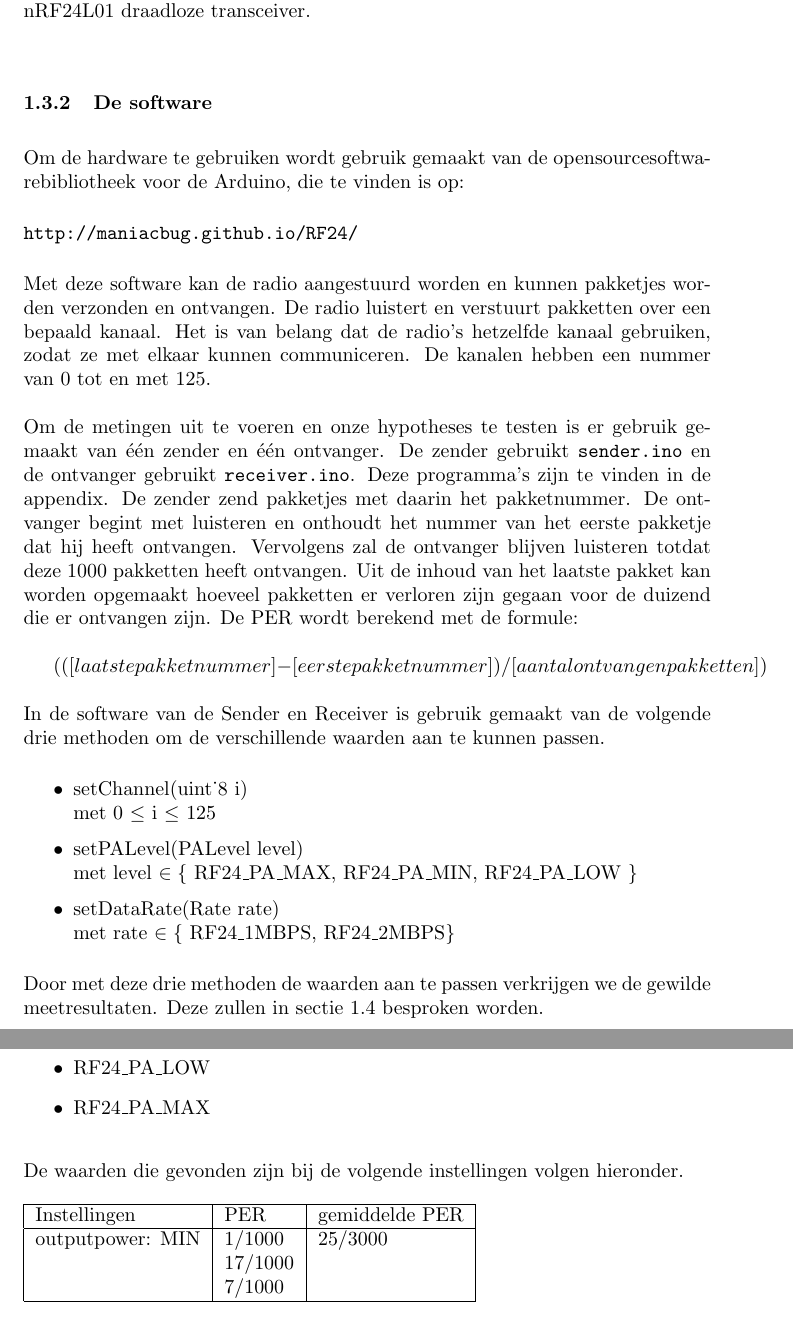
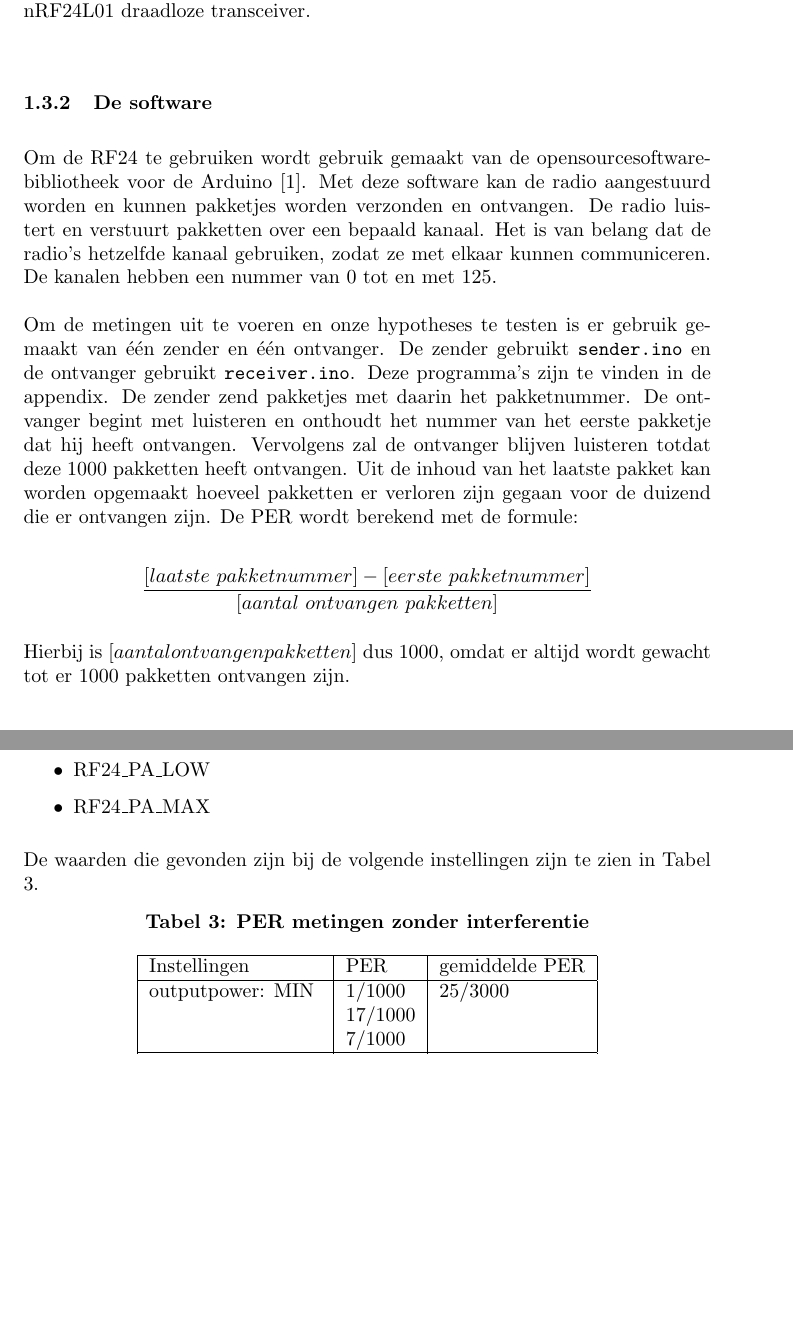
Before and after one commit to petervandijk1991/NSS, a LaTeX document (prac2/verslag.tex): two parts of pages 4 and 10 of 18 before the commit and two parts of pages 4 and 10 of 19 after it, joined at a grey line, cut so that both start at the same text, the shorter picture padded with empty space. The pictures show the PDF file prac2/verslag.pdf that the author committed with the source.

Commit message:
begin verbetering verslag opg 2

```diff
--- a/prac2/verslag.tex
+++ b/prac2/verslag.tex
@@ -18,10 +19,9 @@
 De Nordic RF24 is een radiozender en -ontvanger voor de 2.4GHz band. De RF24 heeft echter een aantal verschillende instellingen voor de kanalen, outputpower en datasnelheid. Het doel van dit onderzoek is bepalen wat de optimale instellingen zijn om de Packet Error Rate (PER) zo laag mogelijk te krijgen. Door middel van de volgende vergelijking wordt de Packet Error Rate berekend:
 \setlength{\parskip}{10pt plus 1pt minus 1pt}
 
-$\frac {incorrect-ontvangen}{correct-ontvangen}$
-
-
- Eerst zal de probleemstelling besproken worden samen met vastgestelde hypothesen, vervolgens zal de methodologie aan bod komen en als laatste zullen de resultaten besproken en geanalyseerd worden.
+$\dfrac {[aantal\ incorrect\ ontvangen\ pakketten]}{[aantal\ correct\ ontvangen\ pakketten]}$\\
+\\
+Eerst zal de probleemstelling besproken worden samen met vastgestelde hypothesen, vervolgens zal de methodologie aan bod komen en als laatste zullen de resultaten besproken en geanalyseerd worden.
 
 \subsection{Probleemstelling}
 De onderzoeksvraag die hier beantwoord zal worden is: \textit{"Voor welke waarden voor de outputpower, transmissiesnelheid en frequentiekanaal is de PER het laagst."} Hierbij horen de volgende hypothesen:
@@ -46,23 +46,14 @@ De Hardware die gebruikt is bij de metingen is een Arduino UNO en een Nordic nRF
 
 %de gebruikte software
 \subsubsection{De software}
-Om de hardware te gebruiken wordt gebruik gemaakt van de opensourcesoftwarebibliotheek voor de Arduino, die te vinden is op: \begin{verbatim}http://maniacbug.github.io/RF24/ \end{verbatim}
-Met deze software kan de radio aangestuurd worden en kunnen pakketjes worden verzonden en ontvangen. De radio luistert en verstuurt pakketten over een bepaald kanaal. Het is van belang dat de radio's hetzelfde kanaal gebruiken, zodat ze met elkaar kunnen communiceren. De kanalen hebben een nummer van 0 tot en met 125.\\
+Om de RF24 te gebruiken wordt gebruik gemaakt van de opensourcesoftwarebibliotheek voor de Arduino \cite{rf24}. Met deze software kan de radio aangestuurd worden en kunnen pakketjes worden verzonden en ontvangen. De radio luistert en verstuurt pakketten over een bepaald kanaal. Het is van belang dat de radio's hetzelfde kanaal gebruiken, zodat ze met elkaar kunnen communiceren. De kanalen hebben een nummer van 0 tot en met 125.\\
 \\
 Om de metingen uit te voeren en onze hypotheses te testen is er gebruik gemaakt van \'{e}\'{e}n zender en \'{e}\'{e}n ontvanger. De zender gebruikt \texttt{sender.ino} en de ontvanger gebruikt \texttt{receiver.ino}. Deze programma's zijn te vinden in de appendix. De zender zend pakketjes met daarin het pakketnummer. De ontvanger begint met luisteren en onthoudt het nummer van het eerste pakketje dat hij heeft ontvangen. Vervolgens zal de ontvanger blijven luisteren totdat deze 1000 pakketten heeft ontvangen. Uit de inhoud van het laatste pakket kan worden opgemaakt hoeveel pakketten er verloren zijn gegaan voor de duizend die er ontvangen zijn. De PER wordt berekend met de formule:\\
-\\
-\indent	$(([laatste pakketnummer]-[eerste pakketnummer])/[aantal ontvangen pakketten])$\\
-\\
-In de software van de Sender en Receiver is gebruik gemaakt van de volgende drie methoden om de verschillende waarden aan te kunnen passen.
-\begin{itemize}
-	\item setChannel(uint\char`_8 i) \\
-	met 0 $\leq$ i $\leq$ 125
-	\item setPALevel(PALevel level) \\
-	met level $\in \{$  RF24\_PA\_MAX, RF24\_PA\_MIN, RF24\_PA\_LOW $\}$
-	\item setDataRate(Rate rate) \\
-	met rate $\in \{$ RF24\_1MBPS, RF24\_2MBPS$\}$
-\end{itemize}
-Door met deze drie methoden de waarden aan te passen verkrijgen we de gewilde meetresultaten. Deze zullen in sectie 1.4 besproken worden.
+\begin{figure}[h]
+\center
+\indent	$\dfrac{[laatste\ pakketnummer]-[eerste\ pakketnummer]}{[aantal\ ontvangen\ pakketten]}$
+\end{figure}\\
+Hierbij is $[aantal ontvangen pakketten]$ dus $1000$, omdat er altijd wordt gewacht tot er $1000$ pakketten ontvangen zijn.
 
 \subsubsection{De instellingen/vastgestelde constanten}
 Om deze metingen bruikbaar te houden moeten er een paar constanten gedefinieerd worden.
@@ -85,66 +76,41 @@ Hier zullen de resultaten weergegeven en geanalyseerd worden. \\*
   	\item afstand tussen radio's: 270 cm
   	\item Geen hertransmissie van pakketten
   	\item payload: 255 bytes
-  	\item channel: 125
+  	\item kanaal: 125
   \end{itemize}
 
 \subsubsection{Metingen en resultaten}
-Tijdens de metingen waren er geen andere radio's aan het sturen, waardoor de radio's geen last van interferentie hadden.\\
+Tijdens de metingen waren er geen andere radio's aan het sturen, waardoor de radio's geen last van interferentie hadden. De resultaten van deze tests zijn te zien in Tabel \ref{table:interferentieloos}. Verder zijn er nog enkele kleinere tests uitgevoerd op een netwerk met interferentie. De resultaten van de tests met interferentie zijn te zien in Tabel \ref{table:interferentie}. \\
 \\
+Om het resultaat nauwkeuriger en accurater te kunnen weergeven is ervoor gekozen om alle tests in drievoud uit te voeren zodat vreemde gebeurtenissen opgemerkt worden. Een voorbeeld is een error rate $>$ 1. Tussen deze resultaten is de instelling HIGH voor outputpower niet weergegeven, aangezien deze voor de gebruikte versie van de radio niet een mogelijke waarde was.
+
+\begin{table}[h]
+\centering \caption{PER metingen zonder interferentie}
+\label{table:interferentieloos}
     \begin{tabular}{ | l | l | l | p{5cm} |}
     \hline
     Instellingen 				& PER 		& gemiddelde PER\\ \hline
     outputpower: MAX 			& 1/1000 	& 2/3000		\\
     transmissiesnelheid: 2MBps 	& 1/1000 	& 				\\
     delay: 25 ms 				& 0/1000	&  				\\ \hline
-    \end{tabular}\\
-\\
-\\
-    \begin{tabular}{ | l | l | l | p{5cm} |}
-    \hline
-    Instellingen				& PER 		& gemiddelde PER\\ \hline
+
     outputpower: MAX 			& 0/1000 	& 0/3000		\\
     transmissiesnelheid: 2MBps 	& 0/1000 	&  				\\
     delay: 50 ms 				& 0/1000	&  				\\ \hline
-    \end{tabular}\\
-\\
-\\
-    \begin{tabular}{ | l | l | l | p{5cm} |}
-    \hline
-    Instellingen 				& PER 		& gemiddelde PER\\ \hline
+
     outputpower: MAX 			& 0/1000 	& 0/3000		\\
     transmissiesnelheid: 1MBps 	& 0/1000 	&  				\\
     delay: 50 ms 				& 0/1000	&  				\\ \hline
-    \end{tabular}\\
-\\
-\\
-    \begin{tabular}{ | l | l | l | p{5cm} |}
-    \hline
-    Instellingen				& PER 		& gemiddelde PER\\ \hline
+
     outputpower: MIN 			& 85/1000 	& 1273/3000		\\
     transmissiesnelheid: 2MBps 	& 669/1000  &  				\\
     delay: 50 ms 				& 519/1000 	&  				\\ \hline
-    \end{tabular}\\
-\\
-\\
-    \begin{tabular}{ | l | l | l | p{5cm} |}
-    \hline
-    Instellingen				& PER 		& gemiddelde PER\\ \hline
+
     outputpower: LOW 			& 0/1000 	& 8/3000		\\
     transmissiesnelheid: 2MBps 	& 2/1000 	&   			\\
     delay: 50 ms 				& 6/1000 	&  				\\ \hline
-    \end{tabular}\\
-\\
-\\
-    \begin{tabular}{ | l | l | l | p{5cm} |}
-    \hline
-    Instellingen				& PER 		& gemiddelde PER\\ \hline
+
     outputpower: MAX 			& 0/1000 	&  0/3000		\\
     transmissiesnelheid: 2MBps 	& 0/1000 	&   			\\
     delay: 50 ms 				& 0/1000 	&				\\
     channel: 0 					&  			&  				\\ \hline
-    \end{tabular}\\
-\\
-\\
-    \begin{tabular}{ | l | l | l | p{5cm} |}
-    \hline
@@ -153,3 +119,9 @@ Tijdens de metingen waren er geen andere radio's aan het sturen, waardoor de rad
     transmissiesnelheid: 2MBps 	& 1/1000 	&  				\\
     delay: 50 ms 				& 0/1000 	&  				\\
     channel: 64 				&  			&				\\ \hline
+\end{tabular}
+\end{table}
+
+\begin{table}[h]
+\centering \caption{PER metingen zonder interferentie}
+\label{table:interferentie}
@@ -164,10 +131,8 @@ Verder zijn er nog enkele kleinere tests uitgevoerd op een netwerk met interfere
     outputpower: MAX 			& 47/300 	& 433/3000		\\
     transmissiesnelheid: 2MBps 	& 77/300 	&  				\\
     delay: 50 ms 				& 9/300 	&  				\\ \hline
-    \end{tabular}\\
-\\
-\\
-Om het resultaat nauwkeuriger en accurater te kunnen weergeven is ervoor gekozen om alle tests in drievoud uit te voeren zodat vreemde gebeurtenissen opgemerkt worden. Een voorbeeld is een error rate $>$ 1. Tussen deze resultaten is de instelling HIGH voor outputpower niet weergegeven, aangezien deze voor de gebruikte versie van de radio niet een mogelijke waarde was.
+\end{tabular}
+\end{table}
 
 \subsection{Conclusie}
 Als er naar de gevonden waarden gekeken wordt, is de PER onacceptabel wanneer de outputpower op MIN staat. Een gemiddelde PER van 1273/3000 pakketten zorgt op den duur voor veel hertransmissies dus veel vertraging op het netwerk. Dit is een situatie die niet gewenst is. Wanneer naar de overige instellingen gekeken wordt en de daarbij behorende gemiddelde PER dan zijn ze perfect of een PER $<$ 0.01. Hier moet bij vermeld worden dat op het moment dat er meer interferentie is op het netwerk de PER omhoog schiet op het netwerk. Op dat moment is het kiezen van een ongebruikt frequentiekanaal van belang. Dit experiment heeft plaats gevonden in een interferentievrije ruimte.\\
@@ -244,35 +209,26 @@ De transmissiesterkte geldt voor alle drie de nodes(zender, hop en ontvanger). D
 	\item RF24\_PA\_LOW
 	\item RF24\_PA\_MAX
 \end{itemize}
-De waarden die gevonden zijn bij de volgende instellingen volgen hieronder.
-\\
-\\
+De waarden die gevonden zijn bij de volgende instellingen zijn te zien in Tabel \ref{table:hopresults}.
+
+\begin{table}[h]
+\centering \caption{PER metingen zonder interferentie}
+\label{table:hopresults}
     \begin{tabular}{ | l | l | l | p{5cm} |}
     \hline
     Instellingen 				& PER 		& gemiddelde PER\\ \hline
     outputpower: MIN 			& 1/1000 	& 25/3000		\\
     							& 17/1000 	& 				\\
    								& 7/1000	&  				\\ \hline
-    \end{tabular}\\
-\\
-\\
-    \begin{tabular}{ | l | l | l | p{5cm} |}
-    \hline
-    Instellingen 				& PER 		& gemiddelde PER\\ \hline
     outputpower: LOW 			& 0/1000 	& 2/3000		\\
     							& 1/1000 	& 				\\
    								& 1/1000	&  				\\ \hline
-    \end{tabular}\\
-\\
-\\
-    \begin{tabular}{ | l | l | l | p{5cm} |}
-    \hline
-    Instellingen 				& PER 		& gemiddelde PER\\ \hline
     outputpower: MAX 			& 0/1000 	& 1/3000		\\
     							& 0/1000 	& 				\\
    								& 1/1000	&  				\\ \hline
-    \end{tabular}\\
-\\
+    \end{tabular}
+\end{table}
+
 In de bovenstaande drie grafieken staan de PER samen met de transmissie sterkte waarmee de pakketjes verstuurd zijn. Er moet rekening gehouden worden met de omgeving waarin deze experimenten zijn uitgevoerd.
 
 \subsection{Conclusie}
```
Also changed, not shown: prac2/literature.bib (added, +6 -0 lines), prac2/verslag.bbl (added), prac2/verslag.pdf, prac2/verslag.tex (15 more changed lines), 5 other files.
